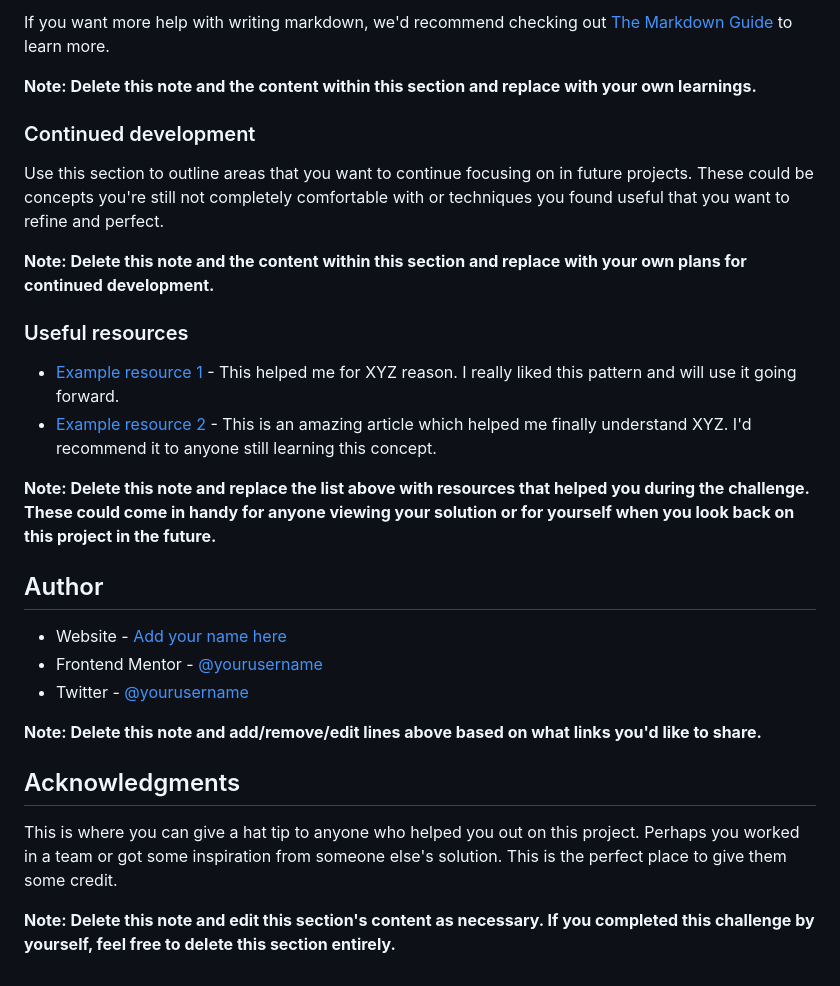
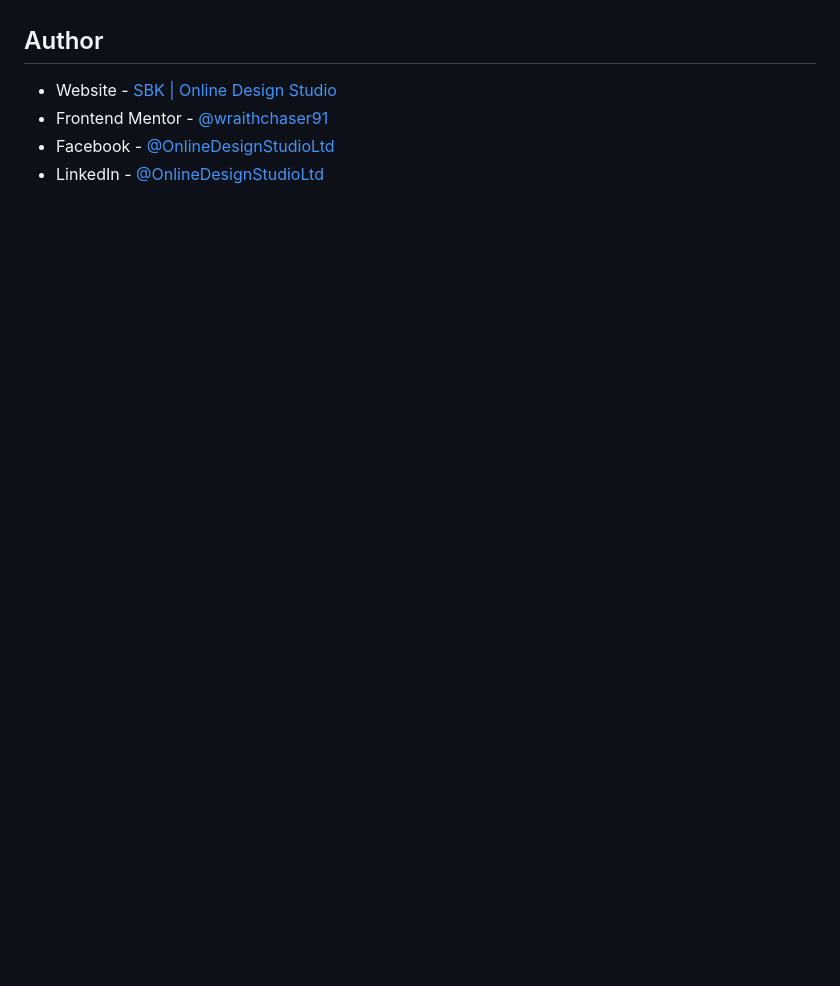
Before and after one commit to wraithchaser91/fontendmentor-2, a Markdown page: README-template.md, the part around the change printed below. GitHub-like rendering; blank space fills up the shorter version.

```diff
--- a/README-template.md
+++ b/README-template.md
@@ -82,30 +40,7 @@ const proudOfThisFunc = () => {
-If you want more help with writing markdown, we'd recommend checking out [The Markdown Guide](https://www.markdownguide.org/) to learn more.
-
-**Note: Delete this note and the content within this section and replace with your own learnings.**
-
-### Continued development
-
-Use this section to outline areas that you want to continue focusing on in future projects. These could be concepts you're still not completely comfortable with or techniques you found useful that you want to refine and perfect.
-
-**Note: Delete this note and the content within this section and replace with your own plans for continued development.**
-
-### Useful resources
-
-- [Example resource 1](https://www.example.com) - This helped me for XYZ reason. I really liked this pattern and will use it going forward.
-- [Example resource 2](https://www.example.com) - This is an amazing article which helped me finally understand XYZ. I'd recommend it to anyone still learning this concept.
-
-**Note: Delete this note and replace the list above with resources that helped you during the challenge. These could come in handy for anyone viewing your solution or for yourself when you look back on this project in the future.**
 
 ## Author
 
-- Website - [Add your name here](https://www.your-site.com)
-- Frontend Mentor - [@yourusername](https://www.frontendmentor.io/profile/yourusername)
-- Twitter - [@yourusername](https://www.twitter.com/yourusername)
-
-**Note: Delete this note and add/remove/edit lines above based on what links you'd like to share.**
-
-## Acknowledgments
-
-This is where you can give a hat tip to anyone who helped you out on this project. Perhaps you worked in a team or got some inspiration from someone else's solution. This is the perfect place to give them some credit.
-
-**Note: Delete this note and edit this section's content as necessary. If you completed this challenge by yourself, feel free to delete this section entirely.**
+- Website - [SBK | Online Design Studio](https://onlinedesignstudio.co.uk/)
+- Frontend Mentor - [@wraithchaser91](https://www.frontendmentor.io/profile/wraithchaser91)
+- Facebook - [@OnlineDesignStudioLtd](https://www.facebook.com/OnlineDesignStudioLtd)
+- LinkedIn - [@OnlineDesignStudioLtd](https://www.linkedin.com/company/75767037/admin/)
```
Also changed, not shown: other parts of README-template.md (+2 -44 lines), images/screenshot.jpg (added), 8 other files.
